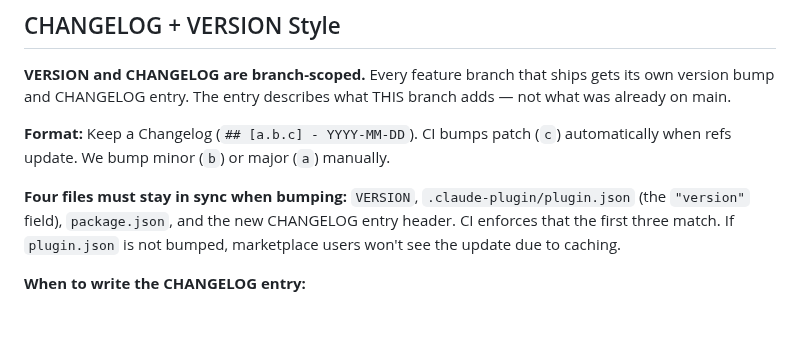
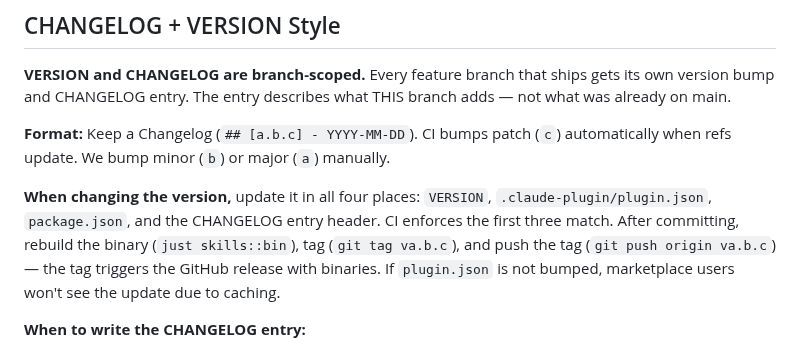
Before and after one commit to mrkhachaturov/rkstack, a Markdown page: CLAUDE.md, the part around the change. Drawn GitHub-style; blank space fills up the shorter version.

Commit message:
docs: clarify version bump steps in CLAUDE.md
Co-Authored-By: Claude Opus 4.6 (1M context) <noreply@anthropic.com>

```diff
--- a/CLAUDE.md
+++ b/CLAUDE.md
@@ -275,10 +275,12 @@ adds — not what was already on main.
 **Format:** Keep a Changelog (`## [a.b.c] - YYYY-MM-DD`). CI bumps patch (`c`)
 automatically when refs update. We bump minor (`b`) or major (`a`) manually.
 
-**Four files must stay in sync when bumping:** `VERSION`, `.claude-plugin/plugin.json`
-(the `"version"` field), `package.json`, and the new CHANGELOG entry header. CI
-enforces that the first three match. If `plugin.json` is not bumped, marketplace
-users won't see the update due to caching.
+**When changing the version,** update it in all four places: `VERSION`,
+`.claude-plugin/plugin.json`, `package.json`, and the CHANGELOG entry header.
+CI enforces the first three match. After committing, rebuild the binary
+(`just skills::bin`), tag (`git tag va.b.c`), and push the tag
+(`git push origin va.b.c`) — the tag triggers the GitHub release with binaries.
+If `plugin.json` is not bumped, marketplace users won't see the update due to caching.
 
 **When to write the CHANGELOG entry:**
 - At `/finishing-a-development-branch` time, not during development or mid-branch.
```
